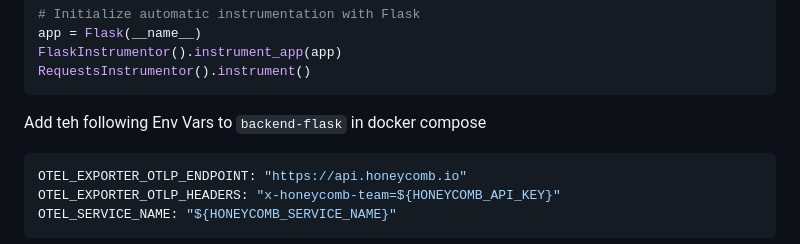
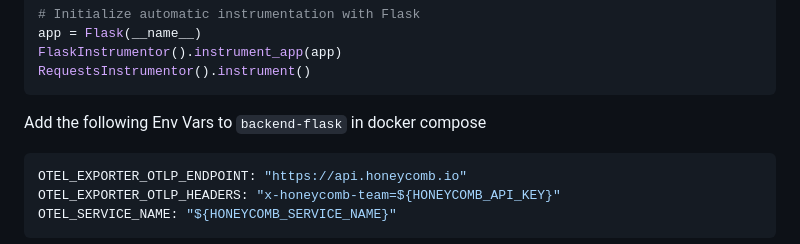
Before and after one commit to BodieJ242/aws-bootcamp-cruddur-2023, a Markdown page: journal/week2.md, the part around the change. Drawn GitHub-style.

````diff
--- a/journal/week2.md
+++ b/journal/week2.md
@@ -157,7 +157,7 @@ FlaskInstrumentor().instrument_app(app)
 RequestsInstrumentor().instrument()
 ```
 
-Add teh following Env Vars to `backend-flask` in docker compose
+Add the following Env Vars to `backend-flask` in docker compose
 
 ```yml
 OTEL_EXPORTER_OTLP_ENDPOINT: "https://api.honeycomb.io"
````
